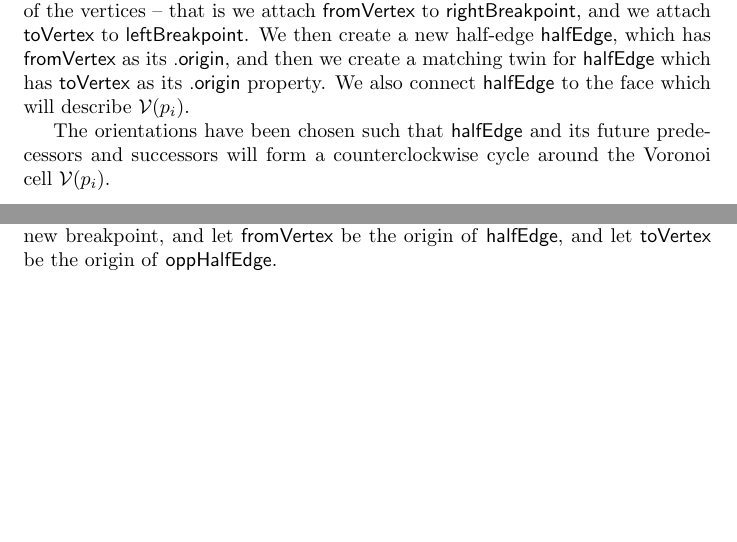
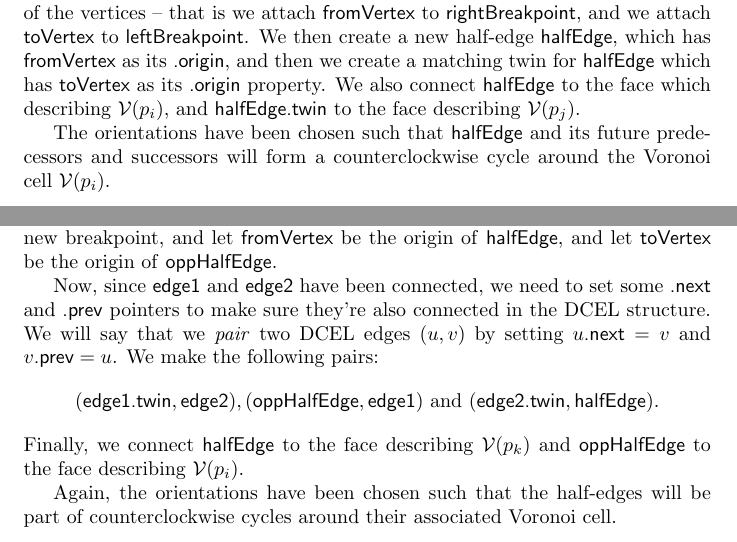
Before and after one commit to FunByJohn/speciale, a LaTeX thesis (thesis.tex, which reads chapters/ds.tex): two parts of pages 29 and 30 of 40, joined at a grey line, cut so that both start at the same text, the shorter picture padded with empty space. Compiled offline with pdfLaTeX.

Commit message:
14 jun 21:06

```diff
--- a/chapters/ds.tex
+++ b/chapters/ds.tex
@@ -301,7 +301,7 @@ For the first site event where $\mathcal{T}$ is empty we do nothing. Now, consid
 \[
     \includegraphics[scale=0.8]{images/dcel_site_event}
 \]
-To describe this in $\mathcal{D}$ we create two new vertices \textsf{fromVertex} and \textsf{toVertex}, one for each breakpoint, and for now we have the breakpoints dictate the position of the vertices -- that is we attach \textsf{fromVertex} to \textsf{rightBreakpoint}, and we attach \textsf{toVertex} to \textsf{leftBreakpoint}. We then create a new half-edge \textsf{halfEdge}, which has \textsf{fromVertex} as its \textsf{.origin}, and then we create a matching twin for \textsf{halfEdge} which has \textsf{toVertex} as its \textsf{.origin} property. We also connect \textsf{halfEdge} to the face which will describe $\mathcal{V}(p_i)$.
+To describe this in $\mathcal{D}$ we create two new vertices \textsf{fromVertex} and \textsf{toVertex}, one for each breakpoint, and for now we have the breakpoints dictate the position of the vertices -- that is we attach \textsf{fromVertex} to \textsf{rightBreakpoint}, and we attach \textsf{toVertex} to \textsf{leftBreakpoint}. We then create a new half-edge \textsf{halfEdge}, which has \textsf{fromVertex} as its \textsf{.origin}, and then we create a matching twin for \textsf{halfEdge} which has \textsf{toVertex} as its \textsf{.origin} property. We also connect \textsf{halfEdge} to the face which describing $\mathcal{V}(p_i)$, and \textsf{halfEdge.twin} to the face describing $\mathcal{V}(p_j)$.
 
 The orientations have been chosen such that \textsf{halfEdge} and its future predecessors and successors will form a counterclockwise cycle around the Voronoi cell $\mathcal{V}(p_i)$.
 
@@ -314,3 +314,11 @@ Consider the circle event defined by the sites $p_i, p_j, p_k$ where two breakpo
 Note \textsf{edge1} and \textsf{edge2} in the figure. Now, since \textsf{vertex1} and \textsf{vertex2} are colliding, they will combine into a new breakpoint, and therefore we must detach them from the breakpoint they were following before. We must also delete one of them from our list of vertices, say \textsf{vertex2}, and then copy \textsf{vertex1} to be the new \textsf{.origin} of \textsf{edge2}.
 
 Let \textsf{fromVertex} denote \textsf{vertex1}, and create a new DCEL vertex \textsf{toVertex} and a new twin pair of half-edges \textsf{halfEdge} and \textsf{oppHalfEdge}. Attach \textsf{toVertex} to the new breakpoint, and let \textsf{fromVertex} be the origin of \textsf{halfEdge}, and let \textsf{toVertex} be the origin of \textsf{oppHalfEdge}.
+
+Now, since \textsf{edge1} and \textsf{edge2} have been connected, we need to set some \textsf{.next} and \textsf{.prev} pointers to make sure they're also connected in the DCEL structure. We will say that we \textit{pair} two DCEL edges $(u, v)$ by setting $u\textsf{.next} = v$ and $v\textsf{.prev} = u$. We make the following pairs:
+\[
+    (\textsf{edge1.twin}, \textsf{edge2}), (\textsf{oppHalfEdge}, \textsf{edge1}) \text{ and } (\textsf{edge2.twin}, \textsf{halfEdge}).
+\]
+Finally, we connect \textsf{halfEdge} to the face describing $\mathcal{V}(p_k)$ and \textsf{oppHalfEdge} to the face describing $\mathcal{V}(p_i)$.
+
+Again, the orientations have been chosen such that the half-edges will be part of counterclockwise cycles around their associated Voronoi cell.
```
Also changed, not shown: thesis.pdf.
